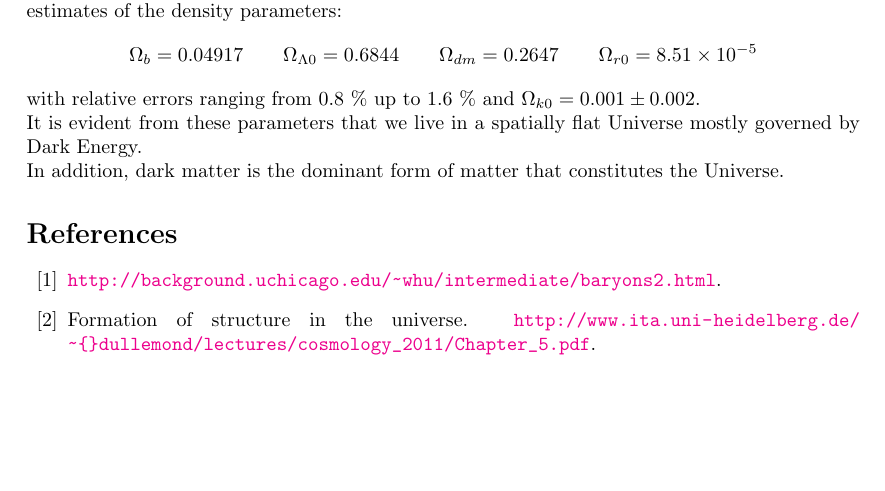
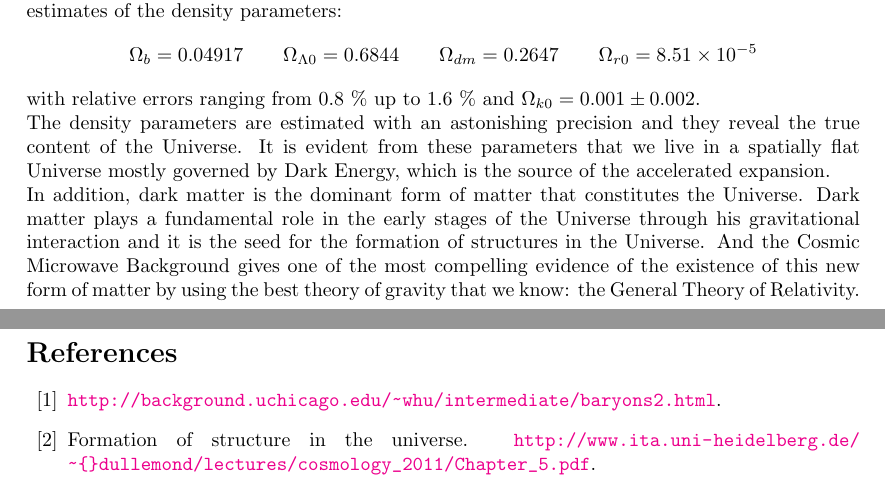
Before and after one commit to lorenzsp/CMB_and_dark_matter, a LaTeX document (paper/main.tex): part of page 13 of 14 before the commit and two parts of pages 13 and 14 of 14 after it, the two joined at a grey line, cut so that both start at the same text, the shorter picture padded with empty space. Compiled offline with pdfLaTeX.

Commit message:
maybe final version

```diff
--- a/paper/main.tex
+++ b/paper/main.tex
@@ -569,9 +569,12 @@ The combined results from the phenomenology of the primordial plasma with the me
 \qquad \Omega_{r0} = 8.51 \times 10^{-5}
 \end{equation*}
 with relative errors ranging from $0.8$ \% up to $1.6$ \% and $\Omega_{k0} = 0.001 \pm 0.002$.\\
-It is evident from these parameters that we live in a spatially flat Universe mostly governed by Dark Energy.\\
+The density parameters are estimated with an astonishing precision and they reveal the true content of the Universe.
+It is evident from these parameters that we live in a spatially flat Universe mostly governed by Dark Energy, which is the source of the accelerated expansion.\\
 In addition, dark matter is the dominant form of matter that constitutes the Universe.
-
+Dark matter plays a fundamental role in the early stages of the Universe through his gravitational interaction and it is the seed for the formation of structures in the Universe.
+And the Cosmic Microwave Background gives one of the most compelling evidence of the existence of this new form of matter by using the best theory of gravity that we know: the General Theory of Relativity.
+\pagebreak
 
 
 
```
